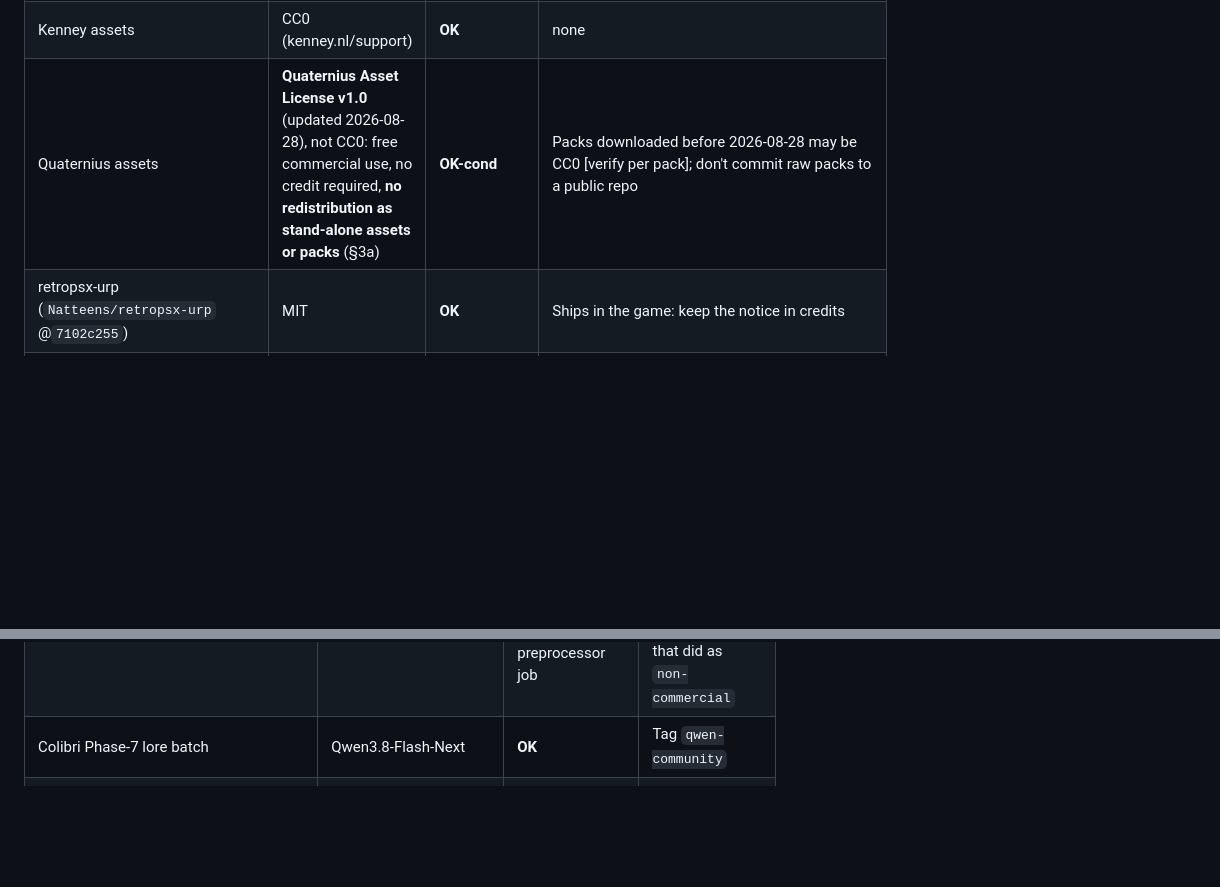
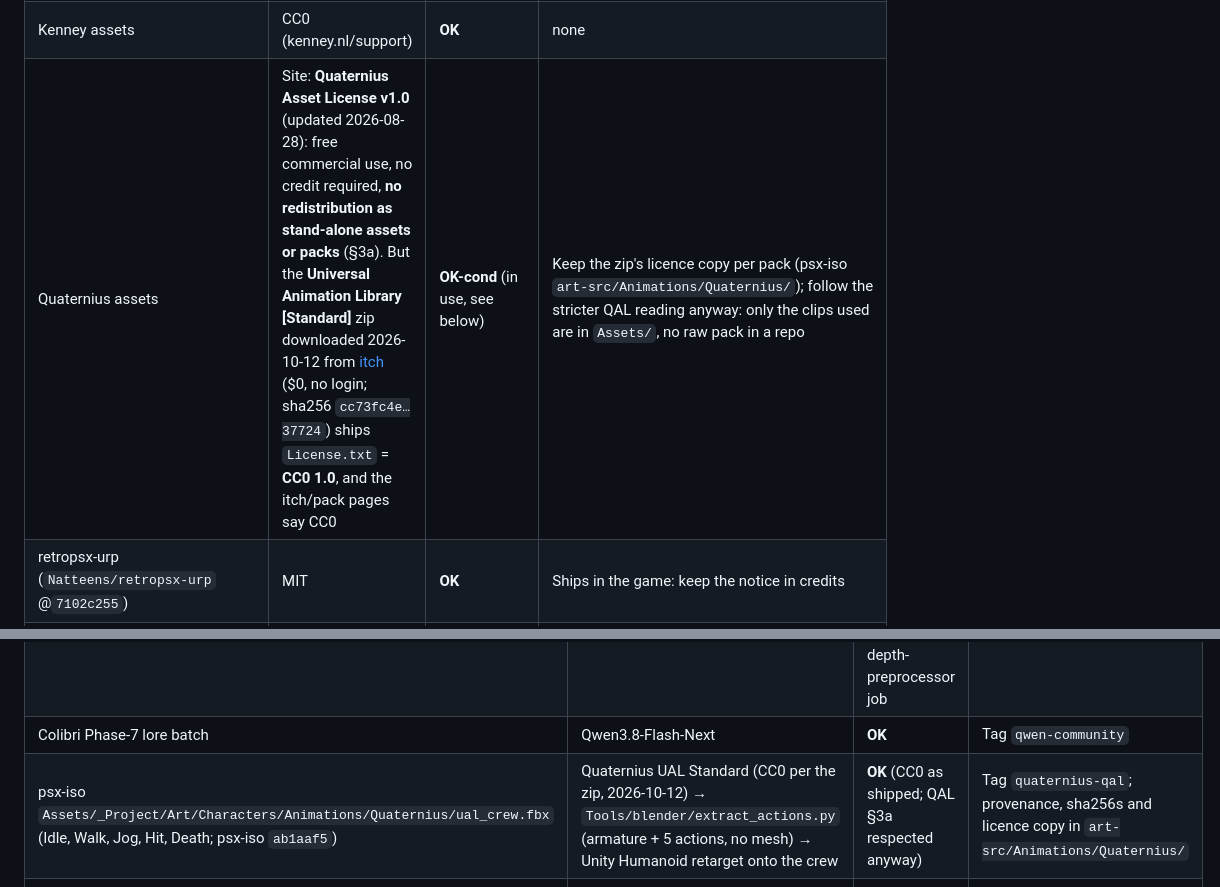
Before and after one commit to adlanelm/mars-ollama, a Markdown page: docs/licenses.md, 2 parts joined by grey strips. Rendered like a GitHub page; blank space fills up the shorter version.

Commit message:
licenses: Quaternius UAL Standard in use (zip says CC0, site says QAL v1.0)

```diff
--- a/docs/licenses.md
+++ b/docs/licenses.md
@@ -120,7 +120,7 @@ The docling / embedding / reranker models in the lock file (granite, bge, snowfl
 | DeepMesh (GH @`940d23ee` Apache-2.0, HF @`a19a1bff` MIT) | permissive | **OK-cond** | Dependencies (Michelangelo encoder etc.) not audited [verify] |
 | **MeshAnything V2** (GH @`461d3b6e`) | S-Lab License 1.0 (NC) in the repo. The HF "MIT" tag conflicts with it; the Michelangelo encoder is LGPL-3.0 | **NOT OK** | DeepMesh |
 | Kenney assets | CC0 (kenney.nl/support) | **OK** | none |
-| Quaternius assets | **Quaternius Asset License v1.0** (updated 2026-08-28), not CC0: free commercial use, no credit required, **no redistribution as stand-alone assets or packs** (§3a) | **OK-cond** | Packs downloaded before 2026-08-28 may be CC0 [verify per pack]; don't commit raw packs to a public repo |
+| Quaternius assets | Site: **Quaternius Asset License v1.0** (updated 2026-08-28): free commercial use, no credit required, **no redistribution as stand-alone assets or packs** (§3a). But the **Universal Animation Library [Standard]** zip downloaded 2026-10-12 from [itch](https://quaternius.itch.io/universal-animation-library) ($0, no login; sha256 `cc73fc4e…37724`) ships `License.txt` = **CC0 1.0**, and the itch/pack pages say CC0 | **OK-cond** (in use, see below) | Keep the zip's licence copy per pack (psx-iso `art-src/Animations/Quaternius/`); follow the stricter QAL reading anyway: only the clips used are in `Assets/`, no raw pack in a repo |
 | retropsx-urp (`Natteens/retropsx-urp` @`7102c255`) | MIT | **OK** | Ships in the game: keep the notice in credits |
 | URP-PSX-Unity6 (`Clufin/URP-PSX-Unity6` @`a581eda4`) | MIT | **OK** | Ships in the game: keep the notice |
 | unity-mcp (`CoplayDev/unity-mcp` v10.3.0 @`aa5fc638`, server + Unity package `com.coplaydev.unity-mcp` from one repo) | MIT ([LICENSE](https://github.com/CoplayDev/unity-mcp/blob/aa5fc638d623f56178d50329d9ad8c541a57fe66/LICENSE) @`aa5fc638`, Copyright 2025 CoplayDev) | **OK** (local tool) | Editor-only package, doesn't ship in a build. Telemetry off (env in the wrapper, `MCPForUnity.TelemetryDisabled`); its asset-generation providers (fal, Meshy, Tripo, Sketchfab, OpenRouter) stay unconfigured (assets not cleared for commercial use). Unity's own MCP server (`com.unity.ai.assistant`) is proprietary and needs Unity Cloud plus Unity AI credits, so not used |
@@ -140,6 +140,7 @@ The docling / embedding / reranker models in the lock file (granite, bge, snowfl
 | `~/llm/trellis/out/trellis2/prop-terminal_0000{3,4,5}_.glb` (+ preview PNG for 3 and 5) | Krea concept → rembg **birefnet** → TRELLIS.2 GGUF + DINOv3 (Aero-Ex re-upload) → CuMesh simplify → **vertex colours** (clean image `…-b3b9e95-clean`, 2026-10-12) | **OK-cond** (Krea; DINOv3 licence and Aero-Ex re-upload, see P1-a) | Usable as the source for the Blender bake (P0-c). `_00004_` is a cache re-export of `_00003_` |
 | Krita session results | Klein generate/inpaint, Krea generate, NMKD upscale | Likely **OK** / OK-cond. Klein *Fill* uses blur pre-fill, not MAT; `client.log` shows no MAT or depth-preprocessor job | **[verify]** in your own `.kra` files that you didn't use *Remove object* (MAT) or *depth from image* (DA-V2-Base). Tag any that did as `non-commercial` |
 | Colibri Phase-7 lore batch | Qwen3.8-Flash-Next | **OK** | Tag `qwen-community` |
+| psx-iso `Assets/_Project/Art/Characters/Animations/Quaternius/ual_crew.fbx` (Idle, Walk, Jog, Hit, Death; psx-iso `ab1aaf5`) | Quaternius UAL Standard (CC0 per the zip, 2026-10-12) → `Tools/blender/extract_actions.py` (armature + 5 actions, no mesh) → Unity Humanoid retarget onto the crew | **OK** (CC0 as shipped; QAL §3a respected anyway) | Tag `quaternius-qal`; provenance, sha256s and licence copy in `art-src/Animations/Quaternius/` |
 | Unity `Assets/`, `art-src/` | none: no AI assets yet (only `psx_checker.png`, own shaders) | clean | Start tagging from the first import |
 
 ## Replacement plan (prioritised)
```
